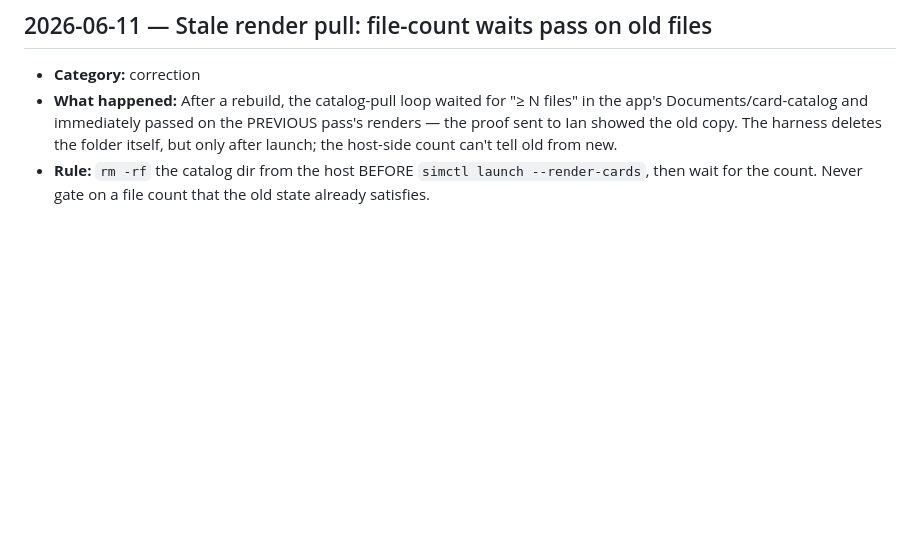
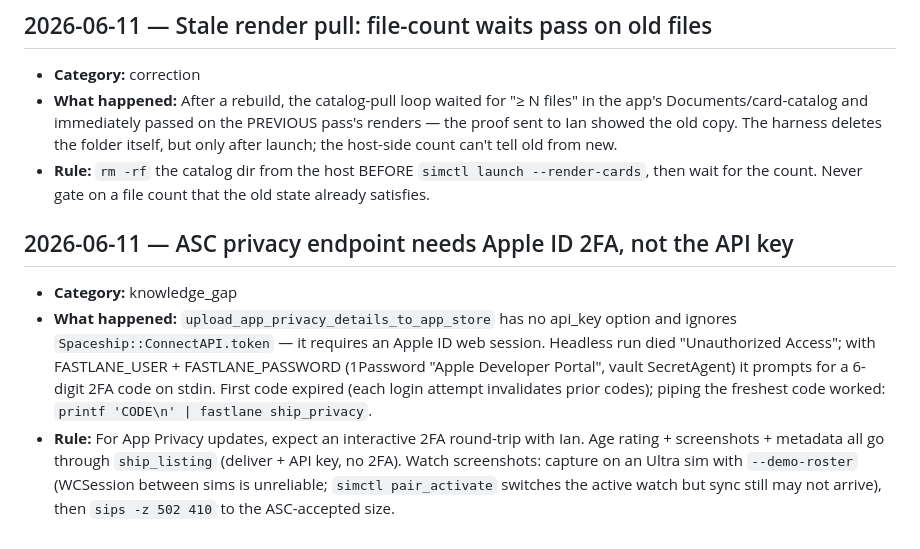
Before and after one commit to IanKainoa42/HitRate, a Markdown page: .learnings/LEARNINGS.md, the part around the change. Rendered like a GitHub page; blank space fills up the shorter version.

Commit message:
Log ASC privacy/2FA + watch screenshot learnings
Co-Authored-By: Claude Fable 5 <noreply@anthropic.com>

```diff
--- a/.learnings/LEARNINGS.md
+++ b/.learnings/LEARNINGS.md
@@ -215,3 +215,9 @@
 - **Category:** correction
 - **What happened:** After a rebuild, the catalog-pull loop waited for "≥ N files" in the app's Documents/card-catalog and immediately passed on the PREVIOUS pass's renders — the proof sent to Ian showed the old copy. The harness deletes the folder itself, but only after launch; the host-side count can't tell old from new.
 - **Rule:** `rm -rf` the catalog dir from the host BEFORE `simctl launch --render-cards`, then wait for the count. Never gate on a file count that the old state already satisfies.
+
+## 2026-06-11 — ASC privacy endpoint needs Apple ID 2FA, not the API key
+
+- **Category:** knowledge_gap
+- **What happened:** `upload_app_privacy_details_to_app_store` has no api_key option and ignores `Spaceship::ConnectAPI.token` — it requires an Apple ID web session. Headless run died "Unauthorized Access"; with FASTLANE_USER + FASTLANE_PASSWORD (1Password "Apple Developer Portal", vault SecretAgent) it prompts for a 6-digit 2FA code on stdin. First code expired (each login attempt invalidates prior codes); piping the freshest code worked: `printf 'CODE\n' | fastlane ship_privacy`.
+- **Rule:** For App Privacy updates, expect an interactive 2FA round-trip with Ian. Age rating + screenshots + metadata all go through `ship_listing` (deliver + API key, no 2FA). Watch screenshots: capture on an Ultra sim with `--demo-roster` (WCSession between sims is unreliable; `simctl pair_activate` switches the active watch but sync still may not arrive), then `sips -z 502 410` to the ASC-accepted size.
```
